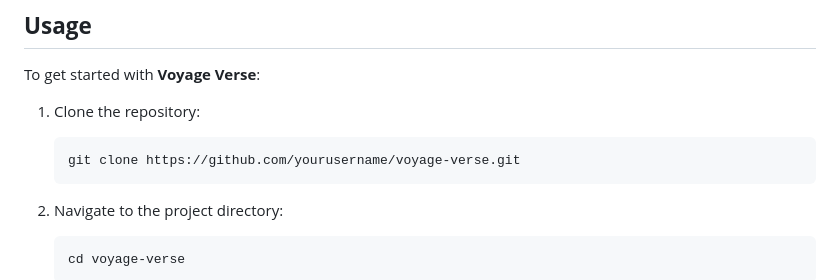
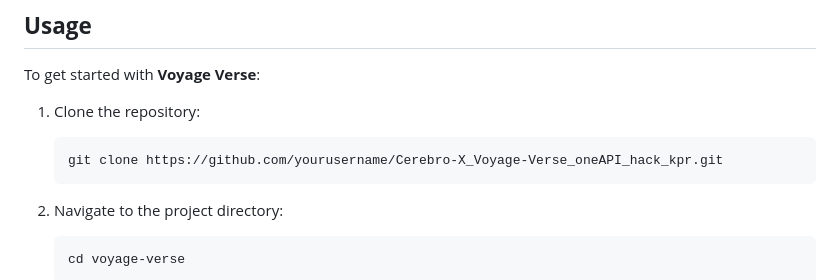
Before and after one commit to vignesh19032005/Cerebro-X_Voyage-Verse_oneAPI_hack_kpr, a Markdown page: README.md, the part around the change. Rendered like a GitHub page.

````diff
--- a/README.md
+++ b/README.md
@@ -51,7 +51,7 @@ To get started with **Voyage Verse**:
 
 1. Clone the repository:
     ```bash
-    git clone https://github.com/yourusername/voyage-verse.git
+    git clone https://github.com/yourusername/Cerebro-X_Voyage-Verse_oneAPI_hack_kpr.git
     ```
 
 2. Navigate to the project directory:
````
